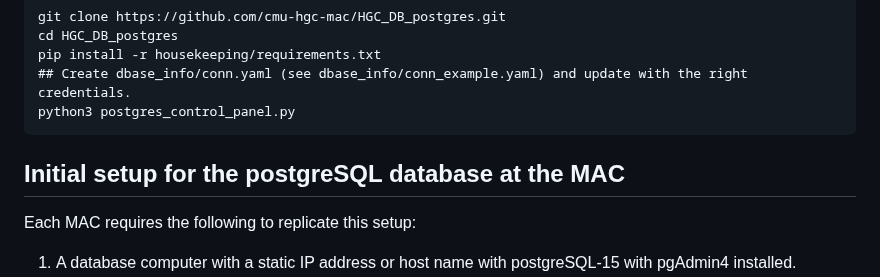
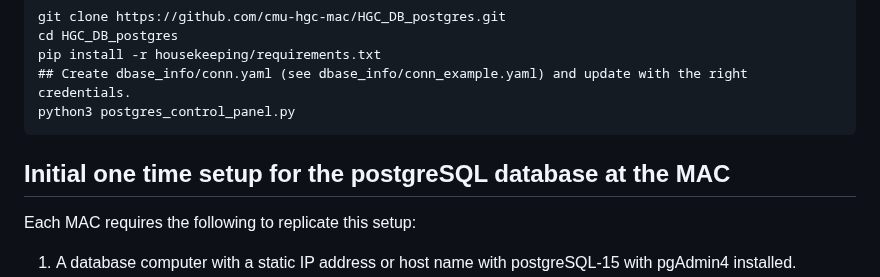
Before and after one commit to cmu-hgc-mac/HGC_DB_postgres, a Markdown page: README.md, the part around the change. Drawn GitHub-style.

````diff
--- a/README.md
+++ b/README.md
@@ -14,7 +14,7 @@ pip install -r housekeeping/requirements.txt
 python3 postgres_control_panel.py
 ```
 
- ## Initial setup for the postgreSQL database at the MAC
+ ## Initial one time setup for the postgreSQL database at the MAC
 
 Each MAC requires the following to replicate this setup:
 1. A database computer with a static IP address or host name with postgreSQL-15 with pgAdmin4 installed.
````
